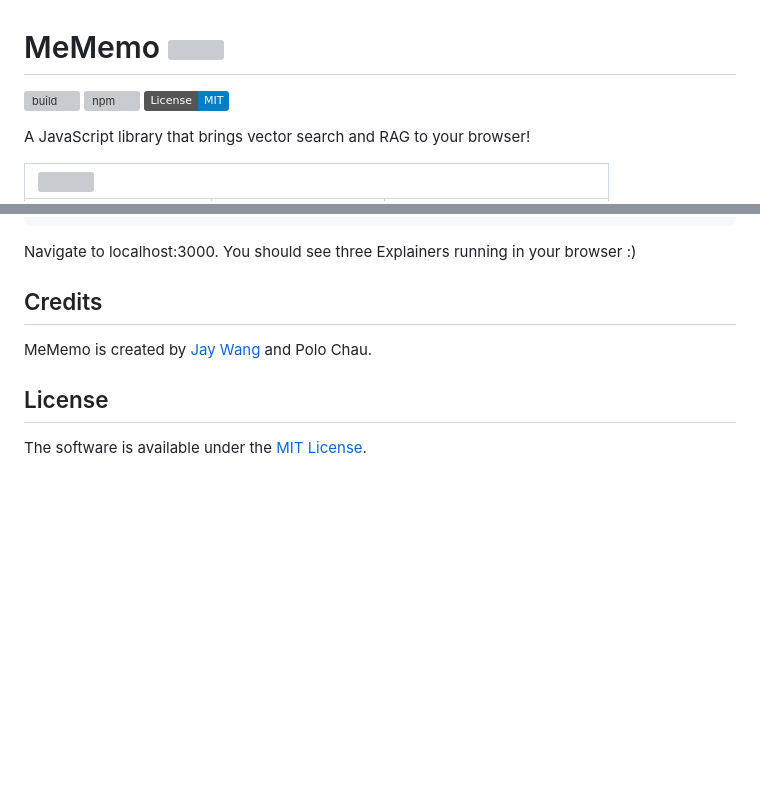
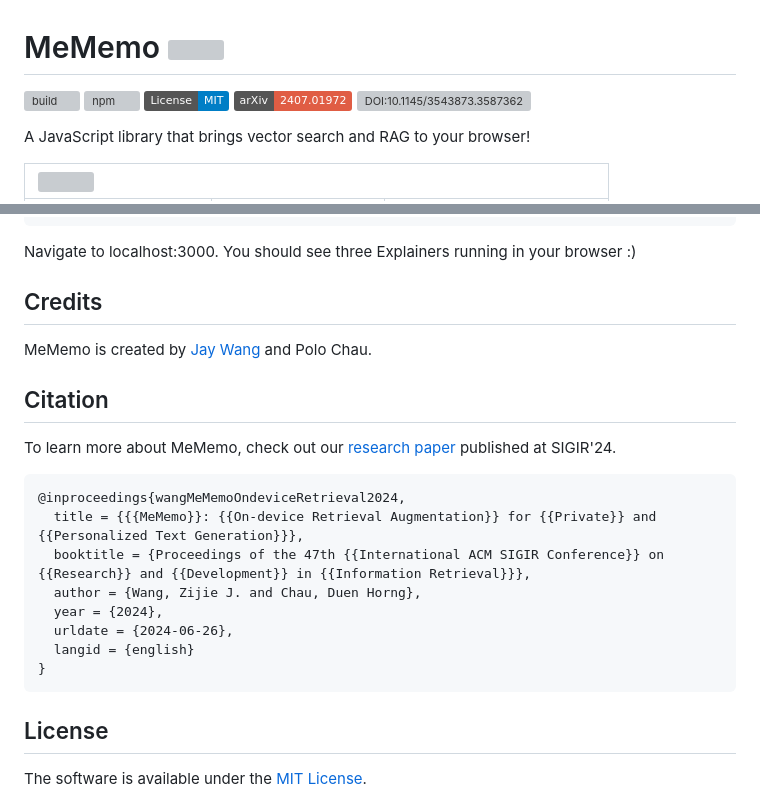
Before and after one commit to poloclub/mememo, a Markdown page: README.md, 2 parts joined by grey strips. GitHub-like rendering; badges without logos; blank space fills up the shorter version; grey boxes are pictures that could not be loaded.

Commit message:
Update readme
Signed-off-by: Jay Wang <jay@zijie.wang>

````diff
--- a/README.md
+++ b/README.md
@@ -3,9 +3,8 @@
 [![build](https://github.com/poloclub/mememo/actions/workflows/build.yml/badge.svg)](https://github.com/poloclub/mememo/actions/workflows/build.yml)
 [![npm](https://img.shields.io/npm/v/mememo?color=orange)](https://www.npmjs.com/package/mememo)
 [![license](https://img.shields.io/badge/License-MIT-blue)](https://github.com/poloclub/mememo/blob/main/LICENSE)
-
-<!-- [![arxiv badge](https://img.shields.io/badge/arXiv-2209.09227-red)](https://arxiv.org/abs/2303.09545)
-[![DOI:10.1145/3543873.3587362](https://img.shields.io/badge/DOI-10.1145/3543873.3587362-blue)](https://doi.org/10.1145/3543873.3587362) -->
+[![arxiv badge](https://img.shields.io/badge/arXiv-2407.01972-red)](https://arxiv.org/abs/2407.01972)
+[![DOI:10.1145/3543873.3587362](https://img.shields.io/badge/DOI-10.1145/3626772.3657662-blue)](https://doi.org/10.1145/3626772.3657662)
 
 A JavaScript library that brings vector search and RAG to your browser!
 
@@ -110,6 +113,21 @@ Navigate to localhost:3000. You should see three Explainers running in your brow
 
 MeMemo is created by <a href='https://zijie.wang/' target='_blank'>Jay Wang</a> and <a href='' target='_blank'>Polo Chau</a>.
 
+## Citation
+
+To learn more about MeMemo, check out our [research paper](https://arxiv.org/abs/2407.01972) published at SIGIR'24.
+
+```bibtex
+@inproceedings{wangMeMemoOndeviceRetrieval2024,
+  title = {{{MeMemo}}: {{On-device Retrieval Augmentation}} for {{Private}} and {{Personalized Text Generation}}},
+  booktitle = {Proceedings of the 47th {{International ACM SIGIR Conference}} on {{Research}} and {{Development}} in {{Information Retrieval}}},
+  author = {Wang, Zijie J. and Chau, Duen Horng},
+  year = {2024},
+  urldate = {2024-06-26},
+  langid = {english}
+}
+```
+
 ## License
 
 The software is available under the [MIT License](https://github.com/poloclub/mememo/blob/main/LICENSE).
````
Also changed, not shown: other parts of README.md (+4 -0 lines).
